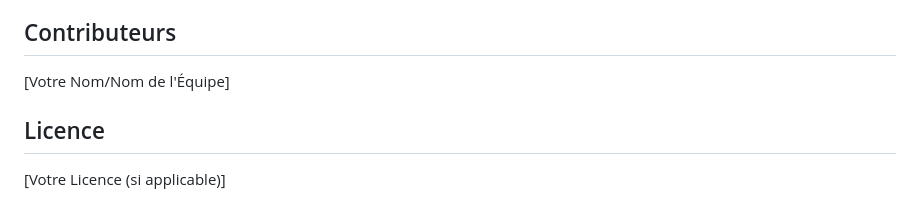
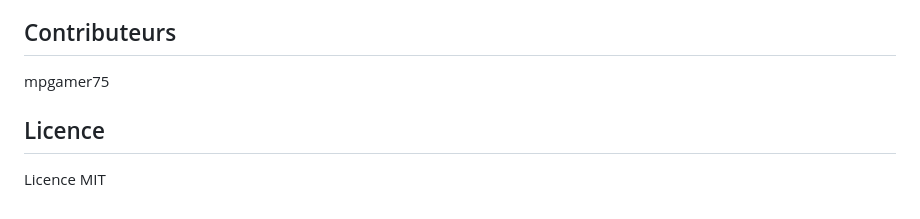
Before and after one commit to mpgamer75/SOC_Automation, a Markdown page: README.md, the part around the change. Drawn GitHub-style.

Commit message:
docs: Updat of the README.md file

```diff
--- a/README.md
+++ b/README.md
@@ -84,8 +84,8 @@ Pour distribuer l'application à votre équipe sans qu'ils aient besoin d'instal
 
 ## Contributeurs
 
-[Votre Nom/Nom de l'Équipe]
+mpgamer75
 
 ## Licence
 
-[Votre Licence (si applicable)]
+Licence MIT
```
